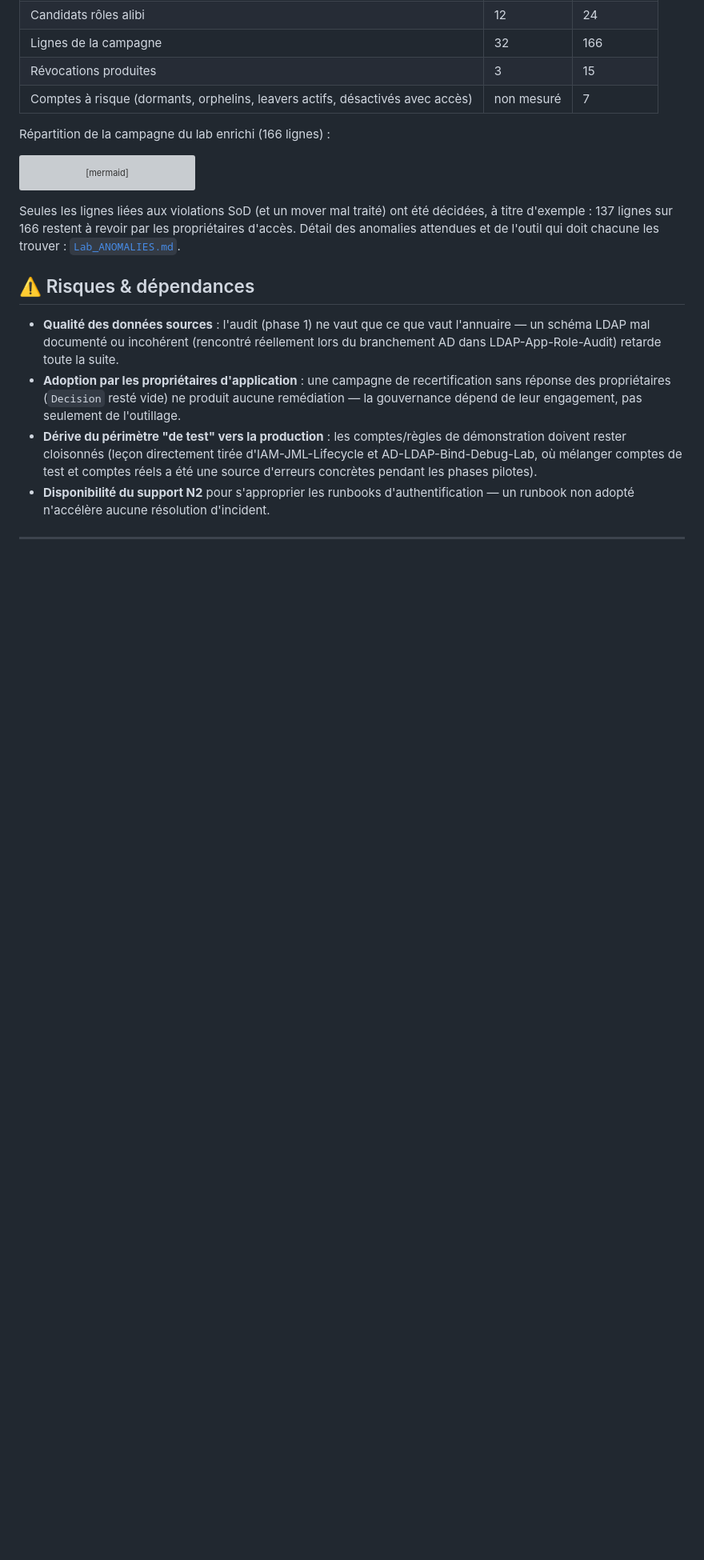
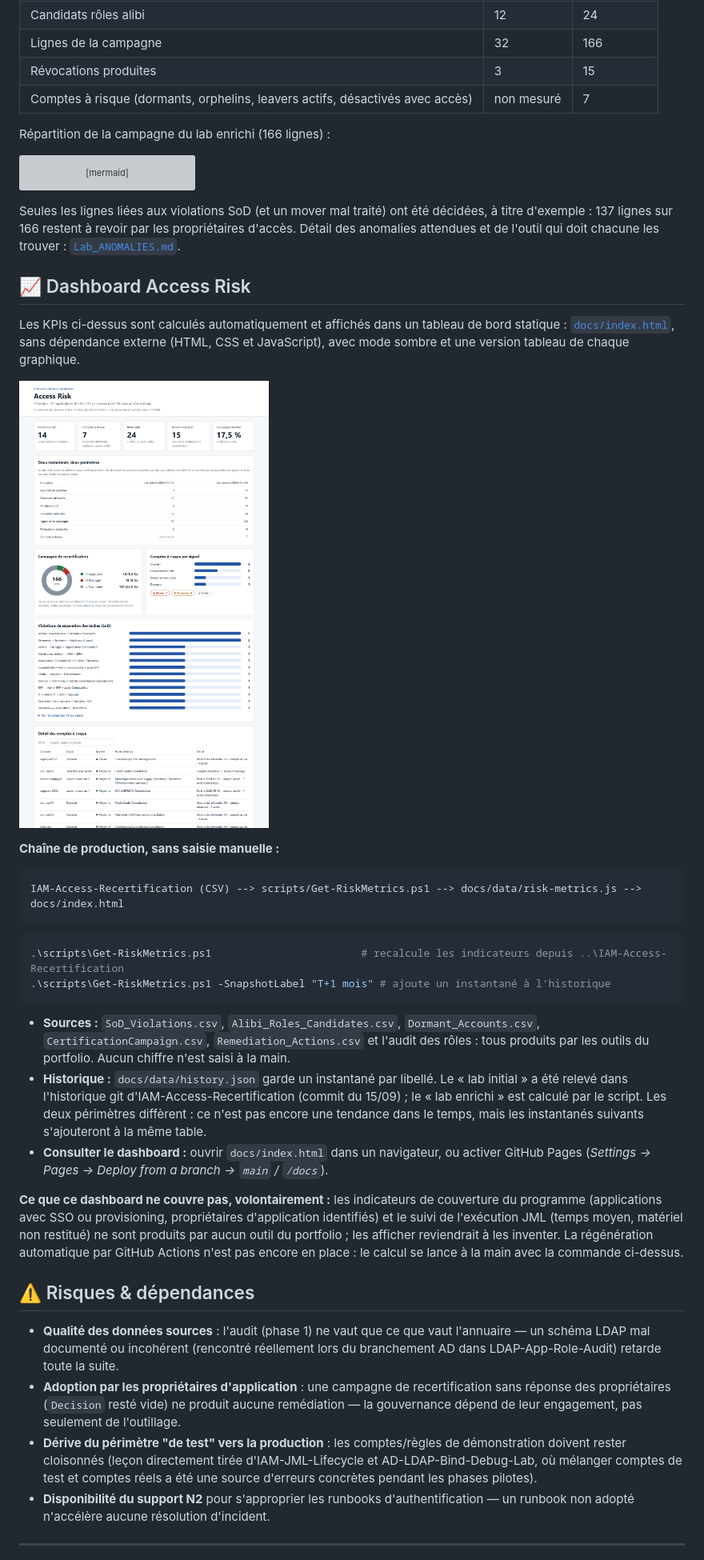
Before and after one commit to Anne-LaureS/IAM-Governance-Roadmap, a Markdown page: README.md, the part around the change. Shown: that part at 80% size. GitHub-like rendering; pictures changed too: screenshots/dashboard-access-risk.png (added); blank space fills up the shorter version; grey boxes are pictures that could not be loaded.

Commit message:
Ajoute le dashboard Access Risk (PowerShell, JSON, page statique)
scripts/Get-RiskMetrics.ps1 calcule les indicateurs depuis les sorties d'IAM-Access-Recertification
et tient un historique d'instantanés. docs/ contient la page (HTML/CSS/JS sans dépendance, mode
sombre, tableaux en alternative aux graphiques). Le lab initial est relevé dans l'historique git.

````diff
--- a/README.md
+++ b/README.md
@@ -129,6 +129,41 @@ d'exemple : 137 lignes sur 166 restent à revoir par les propriétaires d'accès
 anomalies attendues et de l'outil qui doit chacune les trouver :
 [`Lab_ANOMALIES.md`](https://github.com/Anne-LaureS/IAM-JML-Lifecycle/blob/main/sample-data/Lab_ANOMALIES.md).
 
+## 📈 Dashboard Access Risk
+
+Les KPIs ci-dessus sont calculés automatiquement et affichés dans un tableau de bord statique :
+[`docs/index.html`](docs/index.html), sans dépendance externe (HTML, CSS et JavaScript), avec mode
+sombre et une version tableau de chaque graphique.
+
+![Dashboard Access Risk](screenshots/dashboard-access-risk.png)
+
+**Chaîne de production, sans saisie manuelle :**
+
+```
+IAM-Access-Recertification (CSV) --> scripts/Get-RiskMetrics.ps1 --> docs/data/risk-metrics.js --> docs/index.html
+```
+
+```powershell
+.\scripts\Get-RiskMetrics.ps1                        # recalcule les indicateurs depuis ..\IAM-Access-Recertification
+.\scripts\Get-RiskMetrics.ps1 -SnapshotLabel "T+1 mois" # ajoute un instantané à l'historique
+```
+
+- **Sources :** `SoD_Violations.csv`, `Alibi_Roles_Candidates.csv`, `Dormant_Accounts.csv`,
+  `CertificationCampaign.csv`, `Remediation_Actions.csv` et l'audit des rôles : tous produits par les
+  outils du portfolio. Aucun chiffre n'est saisi à la main.
+- **Historique :** `docs/data/history.json` garde un instantané par libellé. Le « lab initial » a été
+  relevé dans l'historique git d'IAM-Access-Recertification (commit du 15/09) ; le « lab enrichi » est
+  calculé par le script. Les deux périmètres diffèrent : ce n'est pas encore une tendance dans le temps,
+  mais les instantanés suivants s'ajouteront à la même table.
+- **Consulter le dashboard :** ouvrir `docs/index.html` dans un navigateur, ou activer GitHub Pages
+  (*Settings → Pages → Deploy from a branch → `main` / `/docs`*).
+
+**Ce que ce dashboard ne couvre pas, volontairement :** les indicateurs de couverture du programme
+(applications avec SSO ou provisioning, propriétaires d'application identifiés) et le suivi de
+l'exécution JML (temps moyen, matériel non restitué) ne sont produits par aucun outil du portfolio ;
+les afficher reviendrait à les inventer. La régénération automatique par GitHub Actions n'est pas encore
+en place : le calcul se lance à la main avec la commande ci-dessus.
+
 ## ⚠️ Risques & dépendances
 
 - **Qualité des données sources** : l'audit (phase 1) ne vaut que ce que vaut l'annuaire — un
````
Also changed, not shown: 8 other files.
